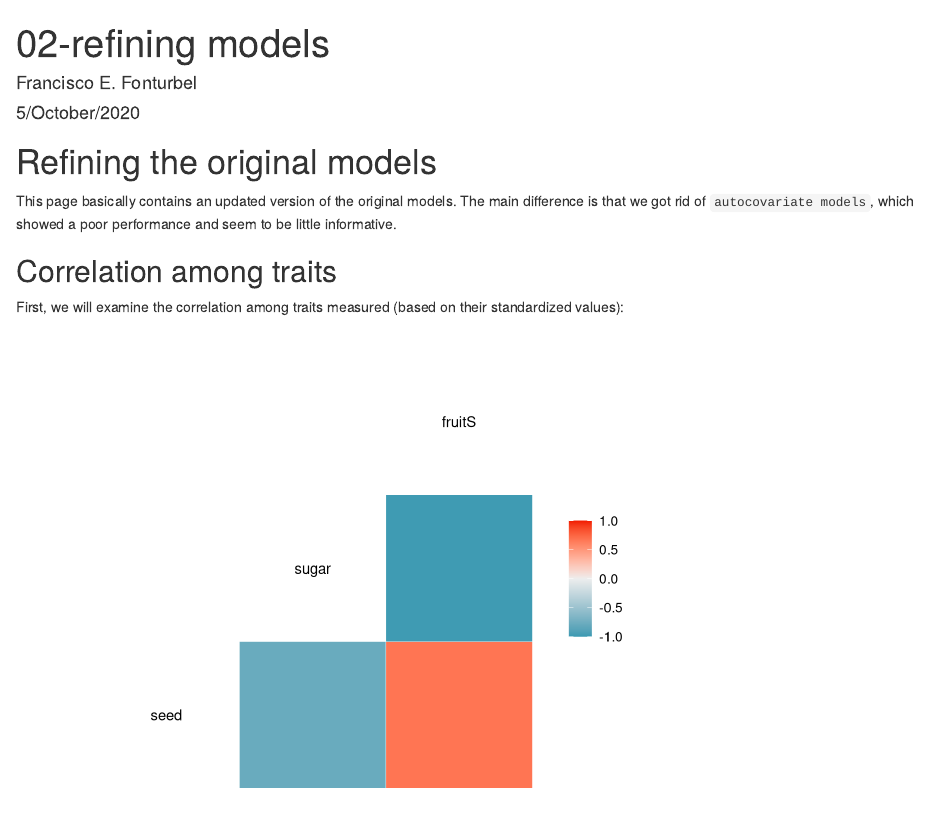
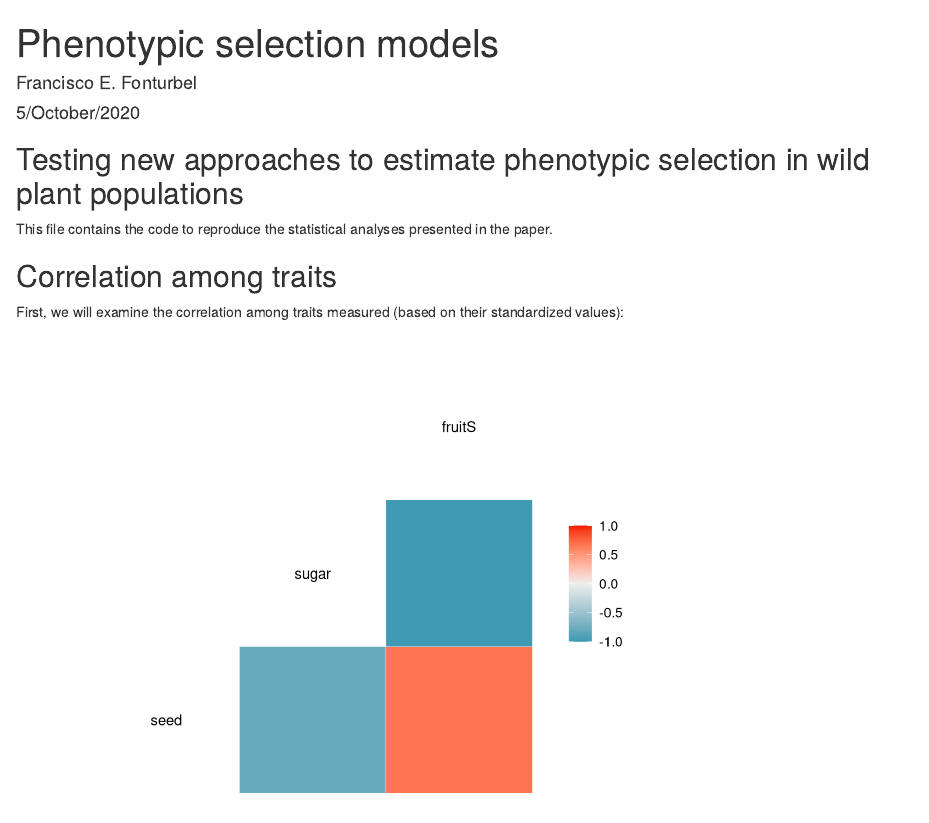
Before and after one commit to fonturbel/PhenotypicSelectionGS, an R Markdown document (GAM_models.Rmd): the page in a window 1100 px wide, from its top. Rendered offline with R 4.5, knitr and Pandoc, with nearby package versions; some code elsewhere in the file could not run offline; a font, style sheet, LaTeX package, included part or bibliography that could not be used is replaced or left out.

````diff
--- a/GAM_models.Rmd
+++ b/GAM_models.Rmd
@@ -1,5 +1,5 @@
 ---
-title: "02-refining models"
+title: "Phenotypic selection models"
 author: "Francisco E. Fonturbel"
 date: "5/October/2020"
 output:
@@ -12,9 +12,9 @@
 knitr::opts_chunk$set(echo = TRUE)
 ```
 
-# Refining the original models
+## Testing new approaches to estimate phenotypic selection in wild plant populations
 
-This page basically contains an updated version of the original models. The main difference is that we got rid of `autocovariate models`, which showed a poor performance and seem to be little informative.
+This file contains the code to reproduce the statistical analyses presented in the paper.
 
 ```{r data, message=FALSE, warning=FALSE, include=FALSE}
 ##Libraries
````
